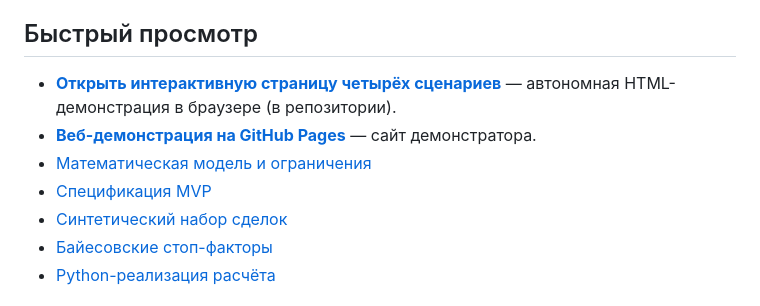
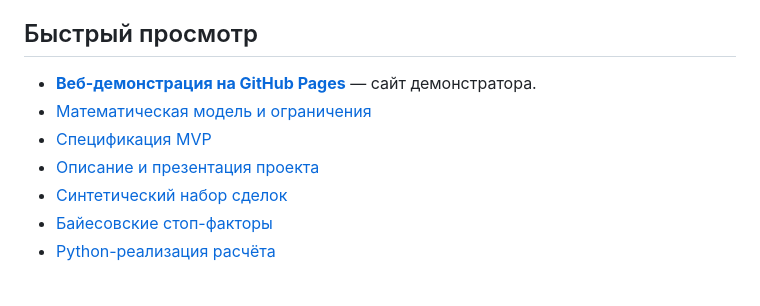
Before and after one commit to avladova/M-A-ranking, a Markdown page: README.md, the part around the change. Rendered like a GitHub page.

Commit message:
Update README with project description link
Added link to project description and presentation.

```diff
--- a/README.md
+++ b/README.md
@@ -6,10 +6,10 @@
 
 ## Быстрый просмотр
 
-- **[Открыть интерактивную страницу четырёх сценариев](index.html)** — автономная HTML-демонстрация в браузере (в репозитории).
 - **[Веб-демонстрация на GitHub Pages](https://avladova.github.io/M-A-ranking/)** — сайт демонстратора.
 - [Математическая модель и ограничения](docs/model.md)
 - [Спецификация MVP](docs/mvp.md)
+- [Описание и презентация проекта](docs/)
 - [Синтетический набор сделок](data/deals.json)
 - [Байесовские стоп-факторы](data/dd_evidence.json)
 - [Python-реализация расчёта](src/ma_scoring/model.py)
```
